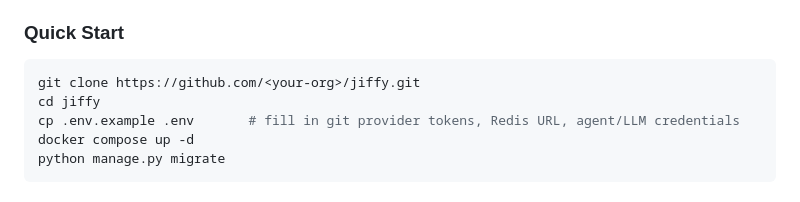
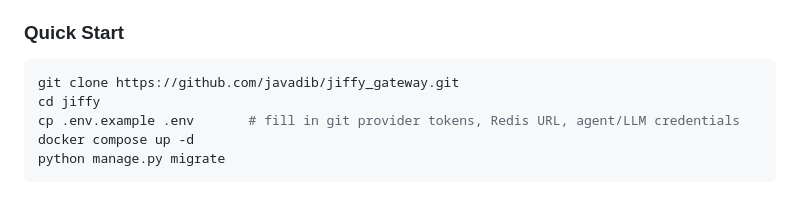
Before and after one commit to javadib/jiffy_gateway, a Markdown page: README.md, the part around one of its changes. Rendered like a GitHub page.

Commit message:
doc: Update readme.md

````diff
--- a/README.md
+++ b/README.md
@@ -58,7 +58,7 @@ Issue mention ──▶ Edge check (Action) ──▶ gateway ──▶ Queue
 ### Quick Start
 
 ```bash
-git clone https://github.com/<your-org>/jiffy.git
+git clone https://github.com/javadib/jiffy_gateway.git
 cd jiffy
 cp .env.example .env       # fill in git provider tokens, Redis URL, agent/LLM credentials
 docker compose up -d
````
Also changed, not shown: other parts of README.md (+1 -1 lines).
